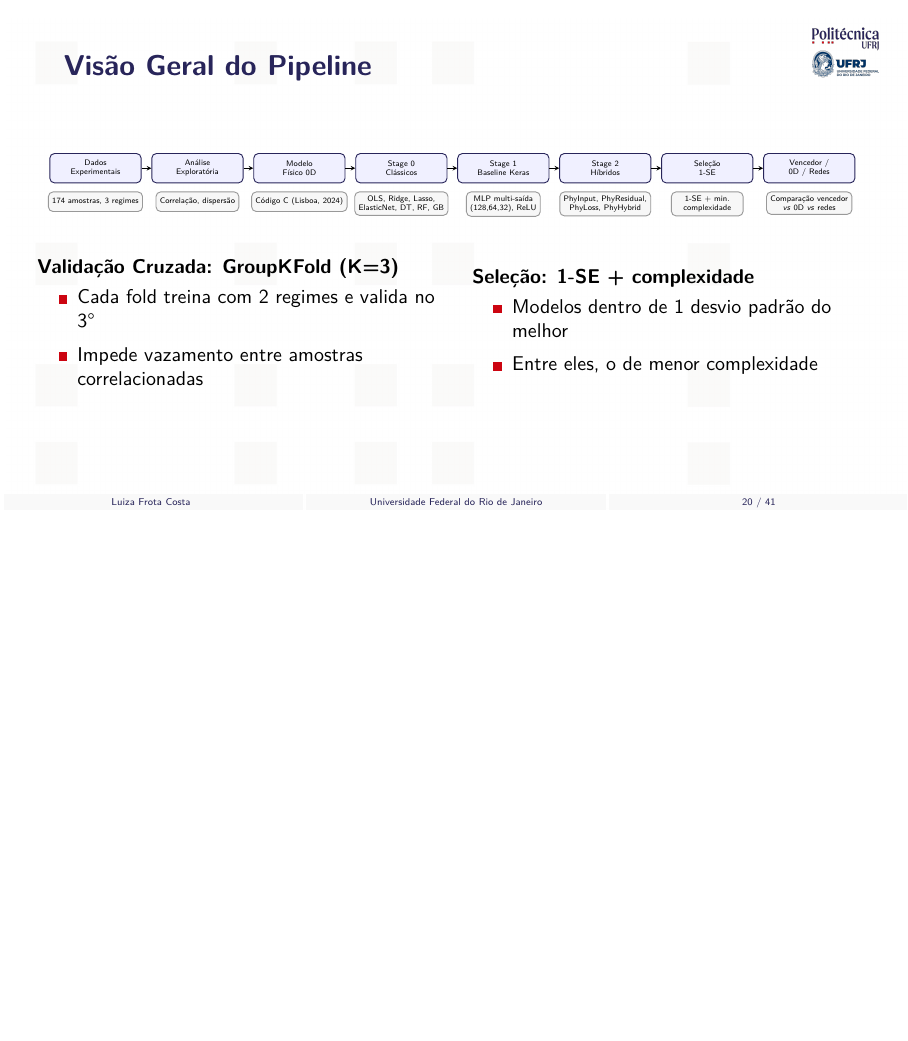
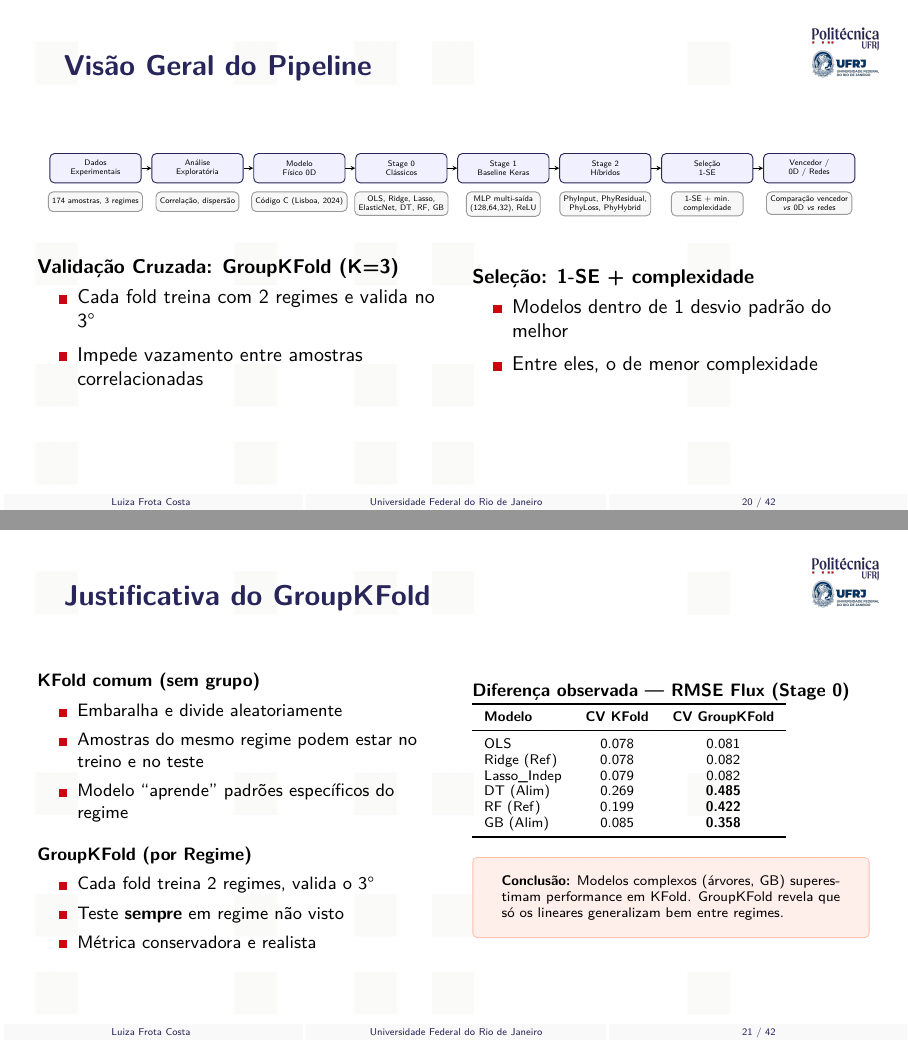
Before and after one commit to frotaluiza/Slides-TCC-, LaTeX slides (presentationTCC.tex, which reads chapters/3_metodologia.tex): page 20 of 41 before the commit and pages 20 and 21 of 42 after it, the two joined at a grey line, the shorter picture padded with empty space. Compiled offline with pdfLaTeX.

Commit message:
Restaura slide Justificativa do GroupKFold

```diff
--- a/chapters/3_metodologia.tex
+++ b/chapters/3_metodologia.tex
@@ -57,6 +57,49 @@
     \end{column}
   \end{columns}
   \note{Visão geral do pipeline em 7 etapas: dados, análise exploratória, modelo físico 0D, Stage 0 com modelos clássicos, Stage 1 com baseline Keras, Stage 2 com arquiteturas híbridas, seleção pelo critério 1-SE e comparação final. A validação usa GroupKFold com K=3, onde cada fold segura um regime inteiro fora do treino. A seleção combina 1-SE com mínima complexidade. [~2 min]}
+\end{slide}
+%========================================================================
+
+\begin{slide}{Justificativa do GroupKFold}
+  \small
+  \begin{columns}
+    \begin{column}{0.48\linewidth}
+      \textbf{KFold comum (sem grupo)}
+      \begin{Item}[0.15]
+        \item Embaralha e divide aleatoriamente
+        \item Amostras do mesmo regime podem estar no treino e no teste
+        \item Modelo ``aprende'' padrões específicos do regime
+      \end{Item}
+      \vspace{0.2cm}
+      \textbf{GroupKFold (por Regime)}
+      \begin{Item}[0.15]
+        \item Cada fold treina 2 regimes, valida o 3°
+        \item Teste \textbf{sempre} em regime não visto
+        \item Métrica conservadora e realista
+      \end{Item}
+    \end{column}
+    \begin{column}{0.48\linewidth}
+      \textbf{Diferença observada — RMSE Flux (Stage 0)}
+      \scriptsize
+      \begin{tabular}{lcc}
+        \toprule
+        \textbf{Modelo} & \textbf{CV KFold} & \textbf{CV GroupKFold} \\
+        \midrule
+        OLS            & 0.078 & 0.081 \\
+        Ridge (Ref)    & 0.078 & 0.082 \\
+        Lasso\_Indep   & 0.079 & 0.082 \\
+        DT (Alim)      & 0.269 & \textbf{0.485} \\
+        RF (Ref)       & 0.199 & \textbf{0.422} \\
+        GB (Alim)      & 0.085 & \textbf{0.358} \\
+        \bottomrule
+      \end{tabular}
+      \vspace{0.2cm}
+      \begin{tcolorbox}[colback=orange!10, colframe=orange!40, arc=2pt, boxrule=0.5pt]
+        \scriptsize \textbf{Conclusão:} Modelos complexos (árvores, GB) superestimam performance em KFold. GroupKFold revela que só os lineares generalizam bem entre regimes.
+      \end{tcolorbox}
+    \end{column}
+  \end{columns}
+  \note{A justificativa do GroupKFold está nos números. Quando usamos KFold comum, modelos como Gradient Boosting apresentam RMSE de 0,085 — parece excelente. Mas quando usamos GroupKFold, que força o teste em regimes não vistos, o RMSE sobe para 0,358. Isso mostra que o GB estava apenas memorizando as condições operacionais dos regimes vistos no treino. Os modelos lineares, por outro lado, mantêm desempenho praticamente igual nos dois tipos de validação — CV KFold de 0,078 vs GroupKFold de 0,081 — indicando que eles realmente generalizam. Essa diferença é crucial para justificar metodologicamente o uso do GroupKFold no trabalho. [~2 min]}
 \end{slide}
 %========================================================================
 
```
